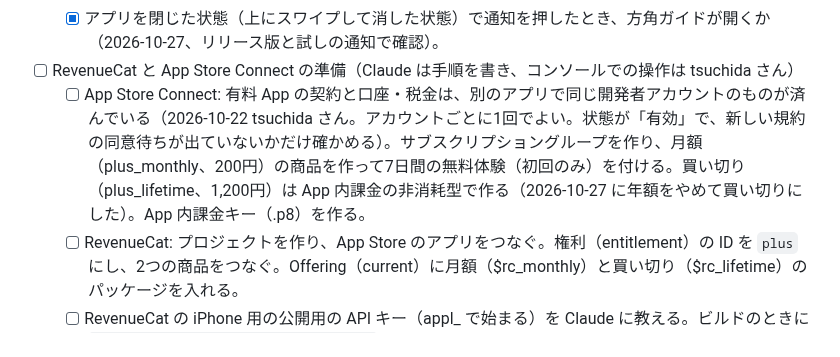
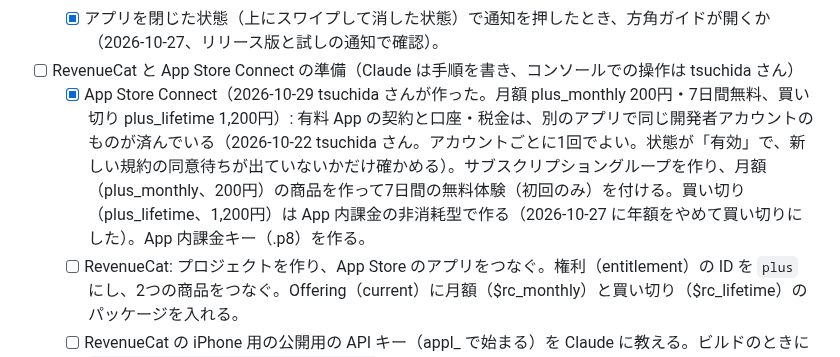
Before and after one commit to tsuchida-y/thunder_cloud_app, a Markdown page: docs/残りの作業と確認事項.md, the part around the change. Rendered like a GitHub page.

Commit message:
docs:App Store Connect の商品を作り終えたことを反映
Co-Authored-By: Claude Opus 5.5 <noreply@anthropic.com>

```diff
--- a/docs/残りの作業と確認事項.md
+++ b/docs/残りの作業と確認事項.md
@@ -30,7 +30,7 @@ Claude は新しいことが出たらすぐここに書き、片付いたら消
   - [ ] iOS のウィジェット（Xcode でターゲットを足したあと）: 長押し >「ウィジェットを編集」で場所を選べるか、タップでその場所のホームが開くか。UIScene の仕組みでウィジェットからの URL がアプリに届くかは、まだ確かめていない。
   - [x] アプリを閉じた状態（上にスワイプして消した状態）で通知を押したとき、方角ガイドが開くか（2026-10-27、リリース版と試しの通知で確認）。
 - [ ] RevenueCat と App Store Connect の準備（Claude は手順を書き、コンソールでの操作は tsuchida さん）
-  - [ ] App Store Connect: 有料 App の契約と口座・税金は、別のアプリで同じ開発者アカウントのものが済んでいる（2026-10-22 tsuchida さん。アカウントごとに1回でよい。状態が「有効」で、新しい規約の同意待ちが出ていないかだけ確かめる）。サブスクリプショングループを作り、月額（plus_monthly、200円）の商品を作って7日間の無料体験（初回のみ）を付ける。買い切り（plus_lifetime、1,200円）は App 内課金の非消耗型で作る（2026-10-27 に年額をやめて買い切りにした）。App 内課金キー（.p8）を作る。
+  - [x] App Store Connect（2026-10-29 tsuchida さんが作った。月額 plus_monthly 200円・7日間無料、買い切り plus_lifetime 1,200円）: 有料 App の契約と口座・税金は、別のアプリで同じ開発者アカウントのものが済んでいる（2026-10-22 tsuchida さん。アカウントごとに1回でよい。状態が「有効」で、新しい規約の同意待ちが出ていないかだけ確かめる）。サブスクリプショングループを作り、月額（plus_monthly、200円）の商品を作って7日間の無料体験（初回のみ）を付ける。買い切り（plus_lifetime、1,200円）は App 内課金の非消耗型で作る（2026-10-27 に年額をやめて買い切りにした）。App 内課金キー（.p8）を作る。
   - [ ] RevenueCat: プロジェクトを作り、App Store のアプリをつなぐ。権利（entitlement）の ID を `plus` にし、2つの商品をつなぐ。Offering（current）に月額（$rc_monthly）と買い切り（$rc_lifetime）のパッケージを入れる。
   - [ ] RevenueCat の iPhone 用の公開用の API キー（appl_ で始まる）を Claude に教える。ビルドのときに `--dart-define=REVENUECAT_IOS_KEY=...` で渡す。
   - [ ] RevenueCat の webhook に、URL `https://asia-northeast1-thunder-cloud-app-292e6.cloudfunctions.net/revenuecatWebhook` と合言葉（Authorization header）を入れる（revenuecatWebhook は 2026-10-22 にデプロイ済み）。合言葉は登録済みで、`firebase functions:secrets:access REVENUECAT_WEBHOOK_AUTH` で表示できる（「Bearer 」から始まる値をそのまま入れる）。
```
